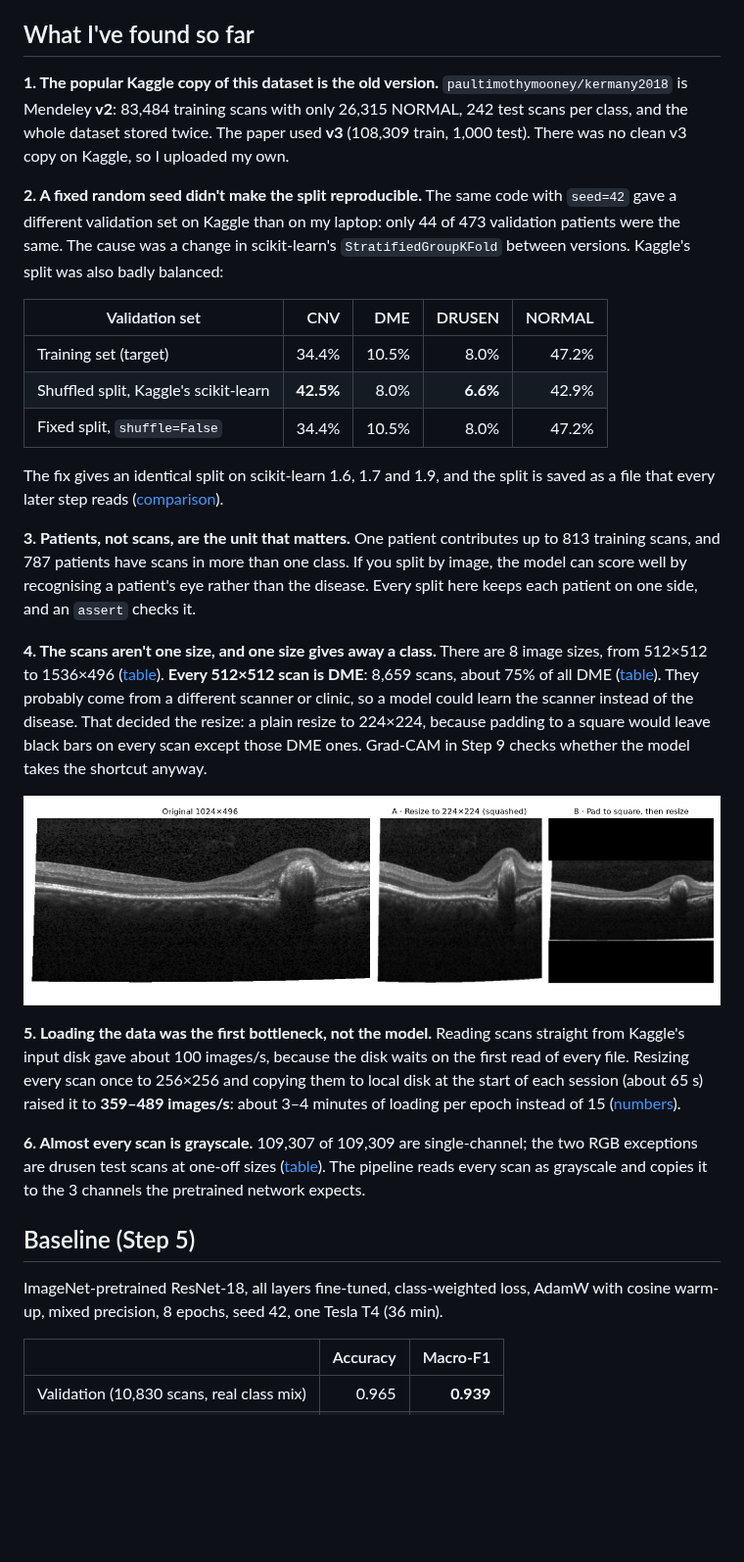
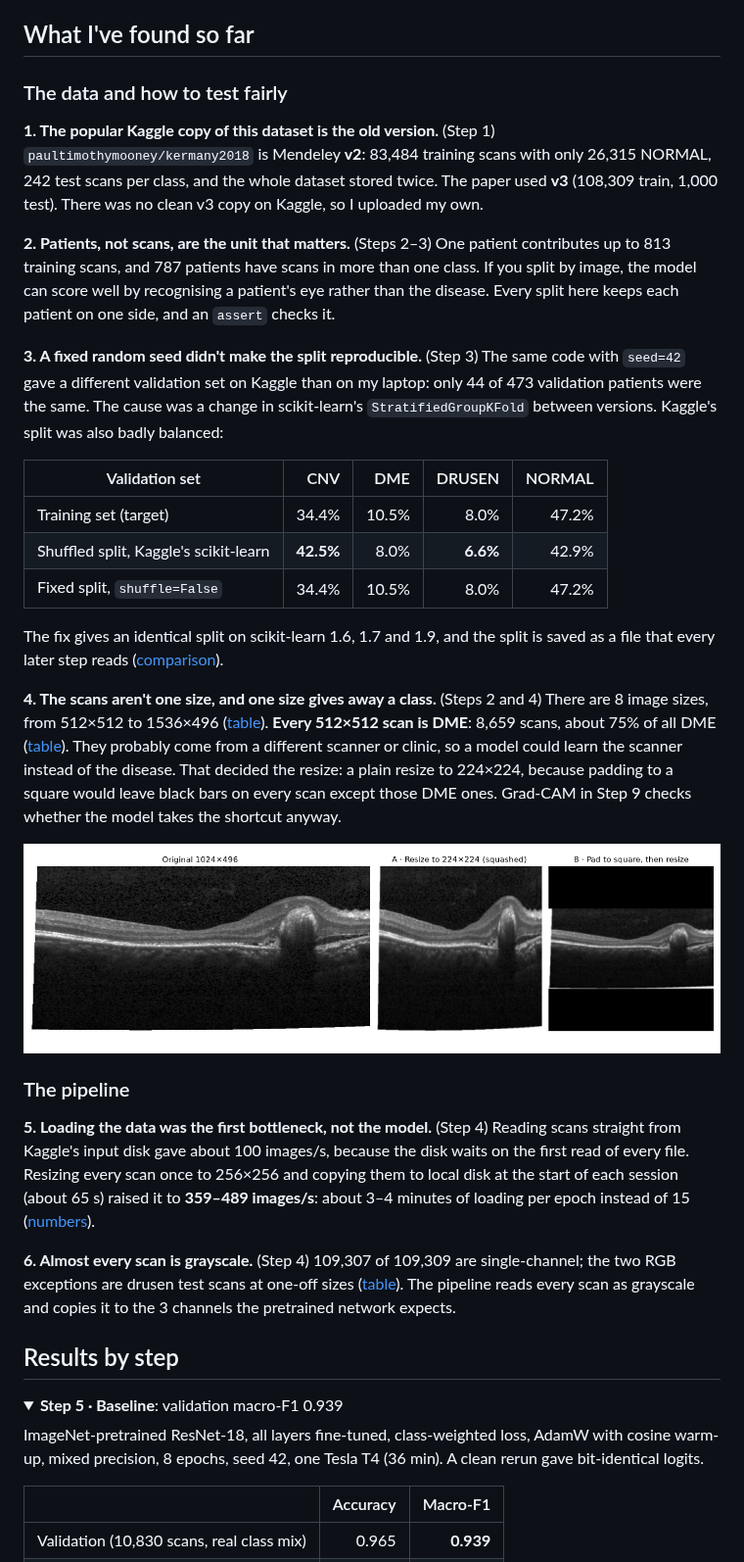
Before and after one commit to zyanislam/oct-calibration, a Markdown page: README.md, the part around one of its changes. Shown at 98% size. GitHub-like rendering; blank space fills up the shorter version.

```diff
--- a/README.md
+++ b/README.md
@@ -38,9 +88,13 @@ Before writing any code, I learned to label these by eye. Over three practice ro
 
 ## What I've found so far
 
-**1. The popular Kaggle copy of this dataset is the old version.** `paultimothymooney/kermany2018` is Mendeley **v2**: 83,484 training scans with only 26,315 NORMAL, 242 test scans per class, and the whole dataset stored twice. The paper used **v3** (108,309 train, 1,000 test). There was no clean v3 copy on Kaggle, so I uploaded my own.
+### The data and how to test fairly
 
-**2. A fixed random seed didn't make the split reproducible.** The same code with `seed=42` gave a different validation set on Kaggle than on my laptop: only 44 of 473 validation patients were the same. The cause was a change in scikit-learn's `StratifiedGroupKFold` between versions. Kaggle's split was also badly balanced:
+**1. The popular Kaggle copy of this dataset is the old version.** (Step 1) `paultimothymooney/kermany2018` is Mendeley **v2**: 83,484 training scans with only 26,315 NORMAL, 242 test scans per class, and the whole dataset stored twice. The paper used **v3** (108,309 train, 1,000 test). There was no clean v3 copy on Kaggle, so I uploaded my own.
+
+**2. Patients, not scans, are the unit that matters.** (Steps 2–3) One patient contributes up to 813 training scans, and 787 patients have scans in more than one class. If you split by image, the model can score well by recognising a patient's eye rather than the disease. Every split here keeps each patient on one side, and an `assert` checks it.
+
+**3. A fixed random seed didn't make the split reproducible.** (Step 3) The same code with `seed=42` gave a different validation set on Kaggle than on my laptop: only 44 of 473 validation patients were the same. The cause was a change in scikit-learn's `StratifiedGroupKFold` between versions. Kaggle's split was also badly balanced:
 
 | Validation set | CNV | DME | DRUSEN | NORMAL |
 |---|---:|---:|---:|---:|
@@ -50,19 +104,22 @@ Before writing any code, I learned to label these by eye. Over three practice ro
 
 The fix gives an identical split on scikit-learn 1.6, 1.7 and 1.9, and the split is saved as a file that every later step reads ([comparison](results/step3_split_comparison.csv)).
 
-**3. Patients, not scans, are the unit that matters.** One patient contributes up to 813 training scans, and 787 patients have scans in more than one class. If you split by image, the model can score well by recognising a patient's eye rather than the disease. Every split here keeps each patient on one side, and an `assert` checks it.
-
-**4. The scans aren't one size, and one size gives away a class.** There are 8 image sizes, from 512×512 to 1536×496 ([table](results/step2_image_sizes.csv)). **Every 512×512 scan is DME**: 8,659 scans, about 75% of all DME ([table](results/step4_size_by_class.csv)). They probably come from a different scanner or clinic, so a model could learn the scanner instead of the disease. That decided the resize: a plain resize to 224×224, because padding to a square would leave black bars on every scan except those DME ones. Grad-CAM in Step 9 checks whether the model takes the shortcut anyway.
+**4. The scans aren't one size, and one size gives away a class.** (Steps 2 and 4) There are 8 image sizes, from 512×512 to 1536×496 ([table](results/step2_image_sizes.csv)). **Every 512×512 scan is DME**: 8,659 scans, about 75% of all DME ([table](results/step4_size_by_class.csv)). They probably come from a different scanner or clinic, so a model could learn the scanner instead of the disease. That decided the resize: a plain resize to 224×224, because padding to a square would leave black bars on every scan except those DME ones. Grad-CAM in Step 9 checks whether the model takes the shortcut anyway.
 
 ![Resize vs pad on a 1024×496 CNV scan](figures/step4/resize_vs_pad_CNV-1032178-1.png)
 
-**5. Loading the data was the first bottleneck, not the model.** Reading scans straight from Kaggle's input disk gave about 100 images/s, because the disk waits on the first read of every file. Resizing every scan once to 256×256 and copying them to local disk at the start of each session (about 65 s) raised it to **359–489 images/s**: about 3–4 minutes of loading per epoch instead of 15 ([numbers](results/step4_loader_speed.csv)).
+### The pipeline
 
-**6. Almost every scan is grayscale.** 109,307 of 109,309 are single-channel; the two RGB exceptions are drusen test scans at one-off sizes ([table](results/step4_image_modes.csv)). The pipeline reads every scan as grayscale and copies it to the 3 channels the pretrained network expects.
+**5. Loading the data was the first bottleneck, not the model.** (Step 4) Reading scans straight from Kaggle's input disk gave about 100 images/s, because the disk waits on the first read of every file. Resizing every scan once to 256×256 and copying them to local disk at the start of each session (about 65 s) raised it to **359–489 images/s**: about 3–4 minutes of loading per epoch instead of 15 ([numbers](results/step4_loader_speed.csv)).
 
-## Baseline (Step 5)
+**6. Almost every scan is grayscale.** (Step 4) 109,307 of 109,309 are single-channel; the two RGB exceptions are drusen test scans at one-off sizes ([table](results/step4_image_modes.csv)). The pipeline reads every scan as grayscale and copies it to the 3 channels the pretrained network expects.
 
-ImageNet-pretrained ResNet-18, all layers fine-tuned, class-weighted loss, AdamW with cosine warm-up, mixed precision, 8 epochs, seed 42, one Tesla T4 (36 min).
+## Results by step
+
+<details open>
+<summary><b>Step 5 · Baseline</b>: validation macro-F1 0.939</summary>
+
+ImageNet-pretrained ResNet-18, all layers fine-tuned, class-weighted loss, AdamW with cosine warm-up, mixed precision, 8 epochs, seed 42, one Tesla T4 (36 min). A clean rerun gave bit-identical logits.
 
 | | Accuracy | Macro-F1 |
 |---|---:|---:|
```
Also changed, not shown: other parts of README.md (+85 -34 lines), figures/timeline.png.
